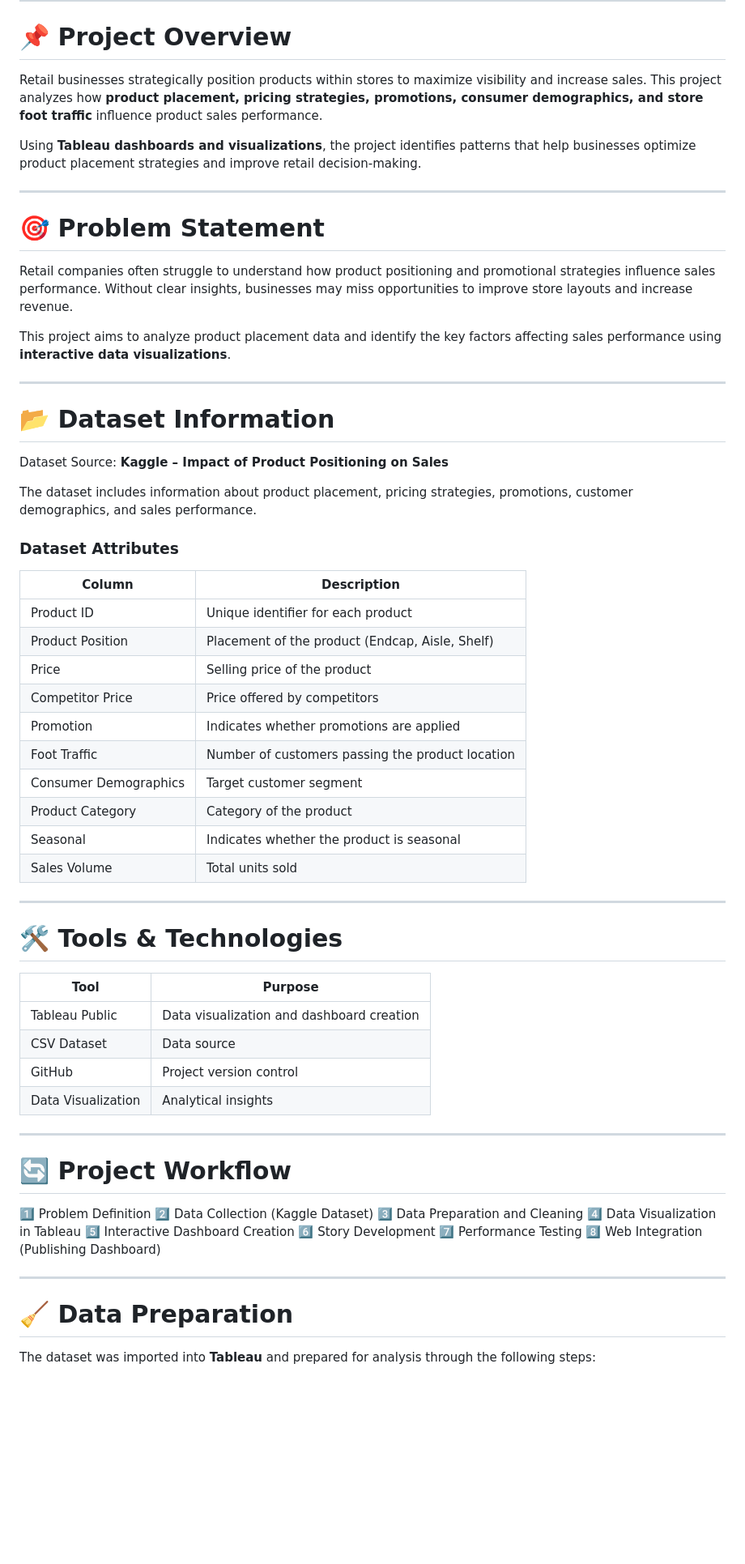
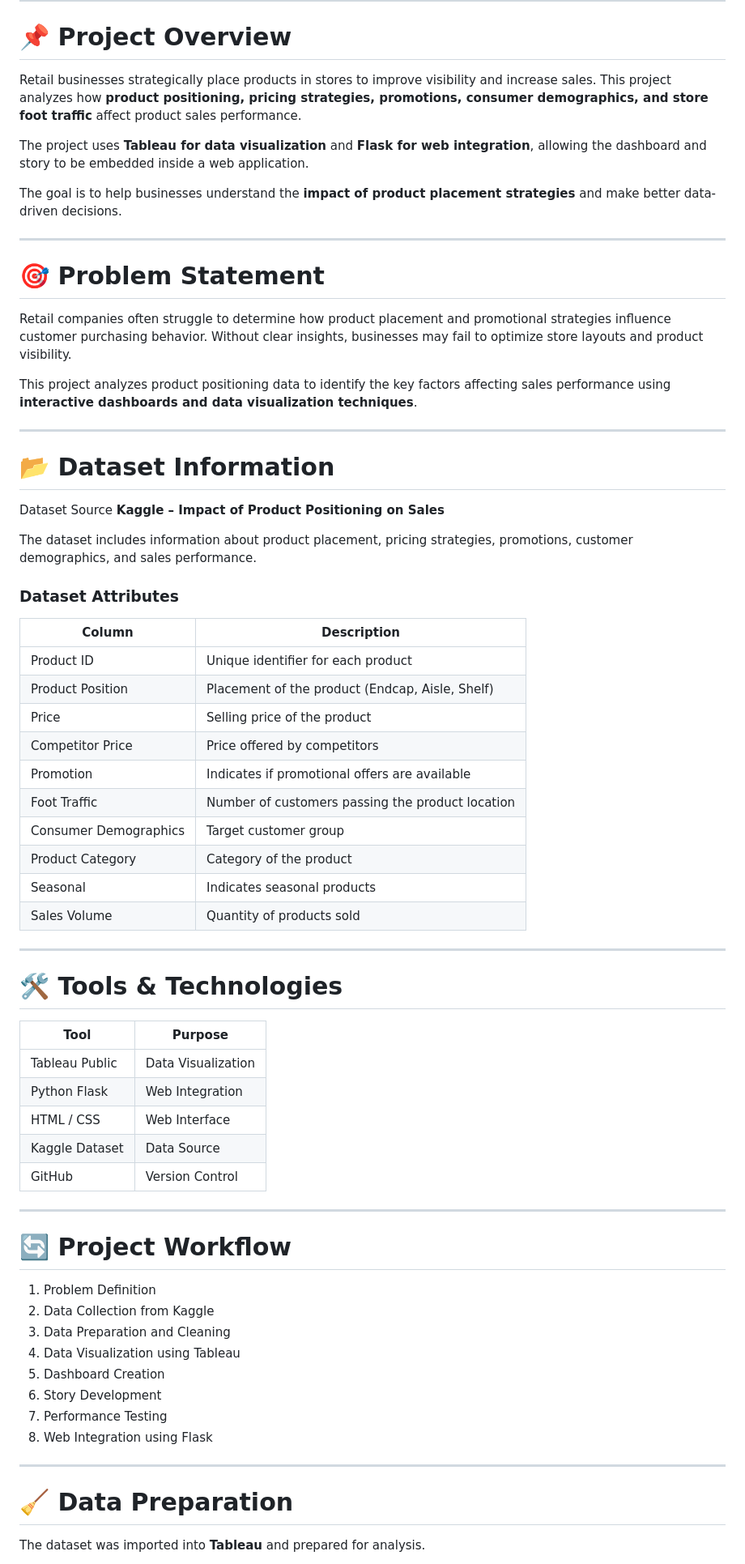
Before and after one commit to priyanshu-97/Strategic-Product-Placement-Analysis, a Markdown page: README.md, the part around one of its changes. Shown at 81% size. Drawn GitHub-style; blank space fills up the shorter version.

```diff
--- a/README.md
+++ b/README.md
@@ -9,23 +9,26 @@
 
 # 📌 Project Overview
 
-Retail businesses strategically position products within stores to maximize visibility and increase sales. This project analyzes how **product placement, pricing strategies, promotions, consumer demographics, and store foot traffic** influence product sales performance.
+Retail businesses strategically place products in stores to improve visibility and increase sales.
+This project analyzes how **product positioning, pricing strategies, promotions, consumer demographics, and store foot traffic** affect product sales performance.
 
-Using **Tableau dashboards and visualizations**, the project identifies patterns that help businesses optimize product placement strategies and improve retail decision-making.
+The project uses **Tableau for data visualization** and **Flask for web integration**, allowing the dashboard and story to be embedded inside a web application.
+
+The goal is to help businesses understand the **impact of product placement strategies** and make better data-driven decisions.
 
 ---
 
 # 🎯 Problem Statement
 
-Retail companies often struggle to understand how product positioning and promotional strategies influence sales performance. Without clear insights, businesses may miss opportunities to improve store layouts and increase revenue.
+Retail companies often struggle to determine how product placement and promotional strategies influence customer purchasing behavior. Without clear insights, businesses may fail to optimize store layouts and product visibility.
 
-This project aims to analyze product placement data and identify the key factors affecting sales performance using **interactive data visualizations**.
+This project analyzes product positioning data to identify the key factors affecting sales performance using **interactive dashboards and data visualization techniques**.
 
 ---
 
 # 📂 Dataset Information
 
-Dataset Source:
+Dataset Source
 **Kaggle – Impact of Product Positioning on Sales**
 
 The dataset includes information about product placement, pricing strategies, promotions, customer demographics, and sales performance.
@@ -38,40 +41,41 @@ The dataset includes information about product placement, pricing strategies, pr
 | Product Position      | Placement of the product (Endcap, Aisle, Shelf)  |
 | Price                 | Selling price of the product                     |
 | Competitor Price      | Price offered by competitors                     |
-| Promotion             | Indicates whether promotions are applied         |
+| Promotion             | Indicates if promotional offers are available    |
 | Foot Traffic          | Number of customers passing the product location |
-| Consumer Demographics | Target customer segment                          |
+| Consumer Demographics | Target customer group                            |
 | Product Category      | Category of the product                          |
-| Seasonal              | Indicates whether the product is seasonal        |
-| Sales Volume          | Total units sold                                 |
+| Seasonal              | Indicates seasonal products                      |
+| Sales Volume          | Quantity of products sold                        |
 
 ---
 
 # 🛠 Tools & Technologies
 
-| Tool               | Purpose                                   |
-| ------------------ | ----------------------------------------- |
-| Tableau Public     | Data visualization and dashboard creation |
-| CSV Dataset        | Data source                               |
-| GitHub             | Project version control                   |
-| Data Visualization | Analytical insights                       |
+| Tool           | Purpose            |
+| -------------- | ------------------ |
+| Tableau Public | Data Visualization |
+| Python Flask   | Web Integration    |
+| HTML / CSS     | Web Interface      |
+| Kaggle Dataset | Data Source        |
+| GitHub         | Version Control    |
 
 ---
 
 # 🔄 Project Workflow
 
-1️⃣ Problem Definition
-2️⃣ Data Collection (Kaggle Dataset)
-3️⃣ Data Preparation and Cleaning
-4️⃣ Data Visualization in Tableau
-5️⃣ Interactive Dashboard Creation
-6️⃣ Story Development
-7️⃣ Performance Testing
-8️⃣ Web Integration (Publishing Dashboard)
+1. Problem Definition
+2. Data Collection from Kaggle
+3. Data Preparation and Cleaning
+4. Data Visualization using Tableau
+5. Dashboard Creation
+6. Story Development
+7. Performance Testing
+8. Web Integration using Flask
 
 ---
 
 # 🧹 Data Preparation
 
-The dataset was imported into **Tableau** and prepared for analysis through the following steps:
+The dataset was imported into **Tableau** and prepared for analysis.
 
```
Also changed, not shown: other parts of README.md (+121 -61 lines).
